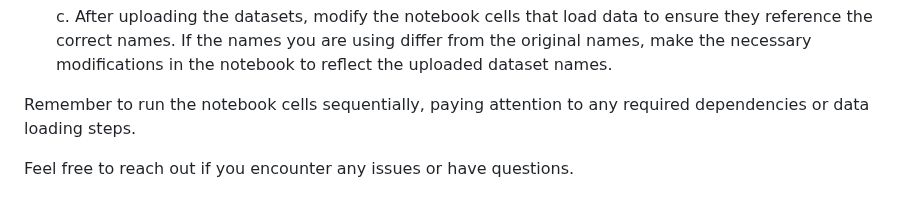
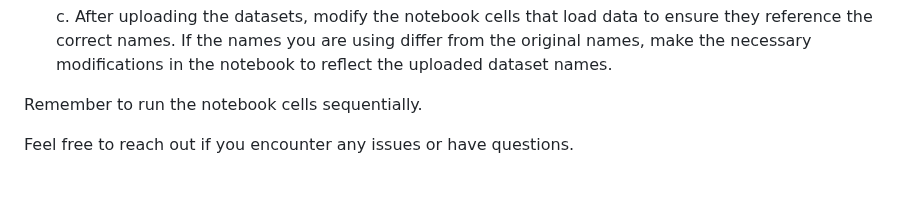
Before and after one commit to rojan-abolhasani/Order-in-Chaos-Understanding-Criminal-Patterns-in-Germany, a Markdown page: README.md, the part around the change. Drawn GitHub-style.

```diff
--- a/README.md
+++ b/README.md
@@ -65,7 +65,7 @@ To reproduce the analysis and explore the findings in your own environment, foll
 
    c. After uploading the datasets, modify the notebook cells that load data to ensure they reference the correct names. If the names you are using differ from the original names, make the necessary modifications in the notebook to reflect the uploaded dataset names.
 
-Remember to run the notebook cells sequentially, paying attention to any required dependencies or data loading steps.
+Remember to run the notebook cells sequentially.
 
 
 Feel free to reach out if you encounter any issues or have questions.
```
